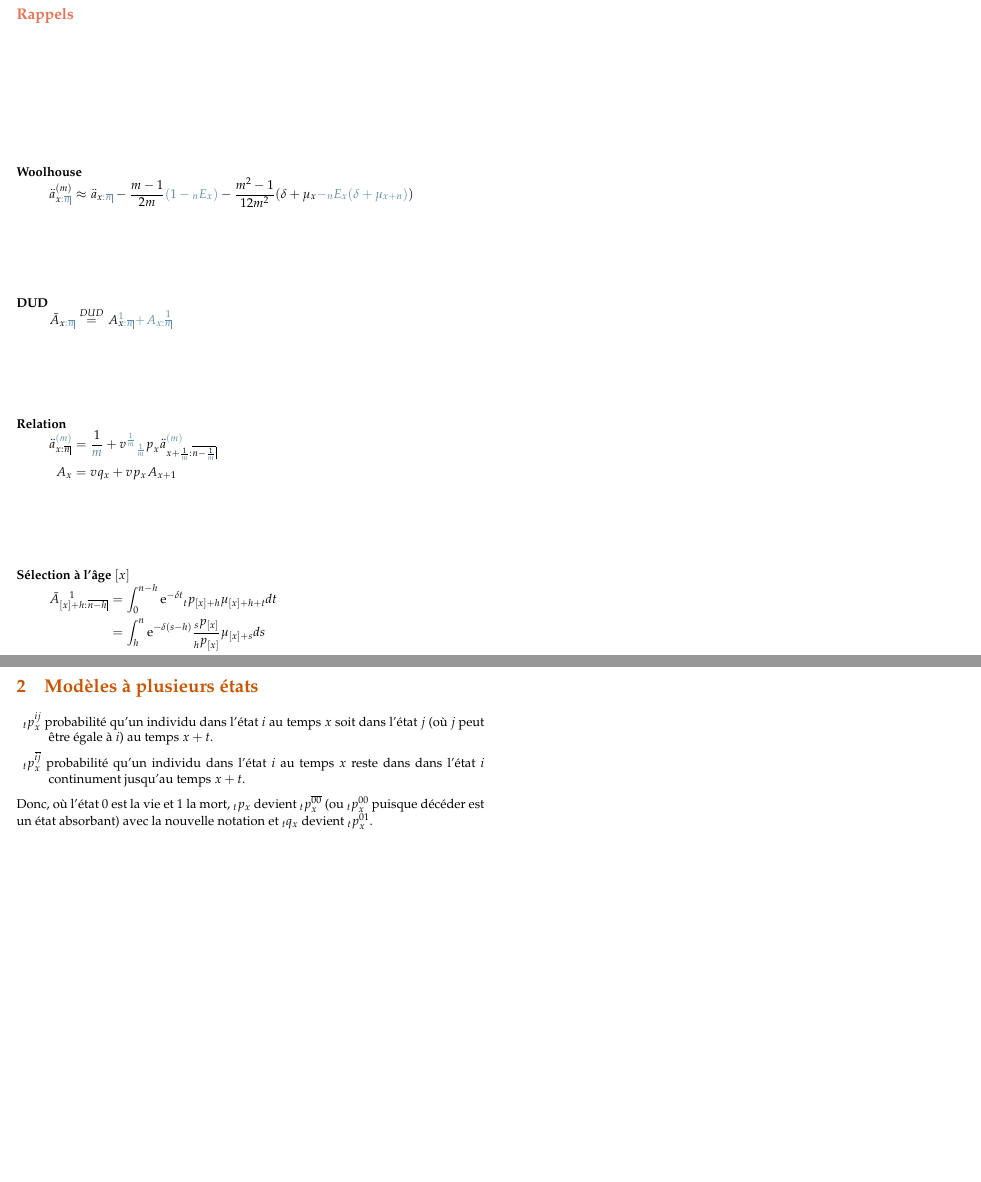
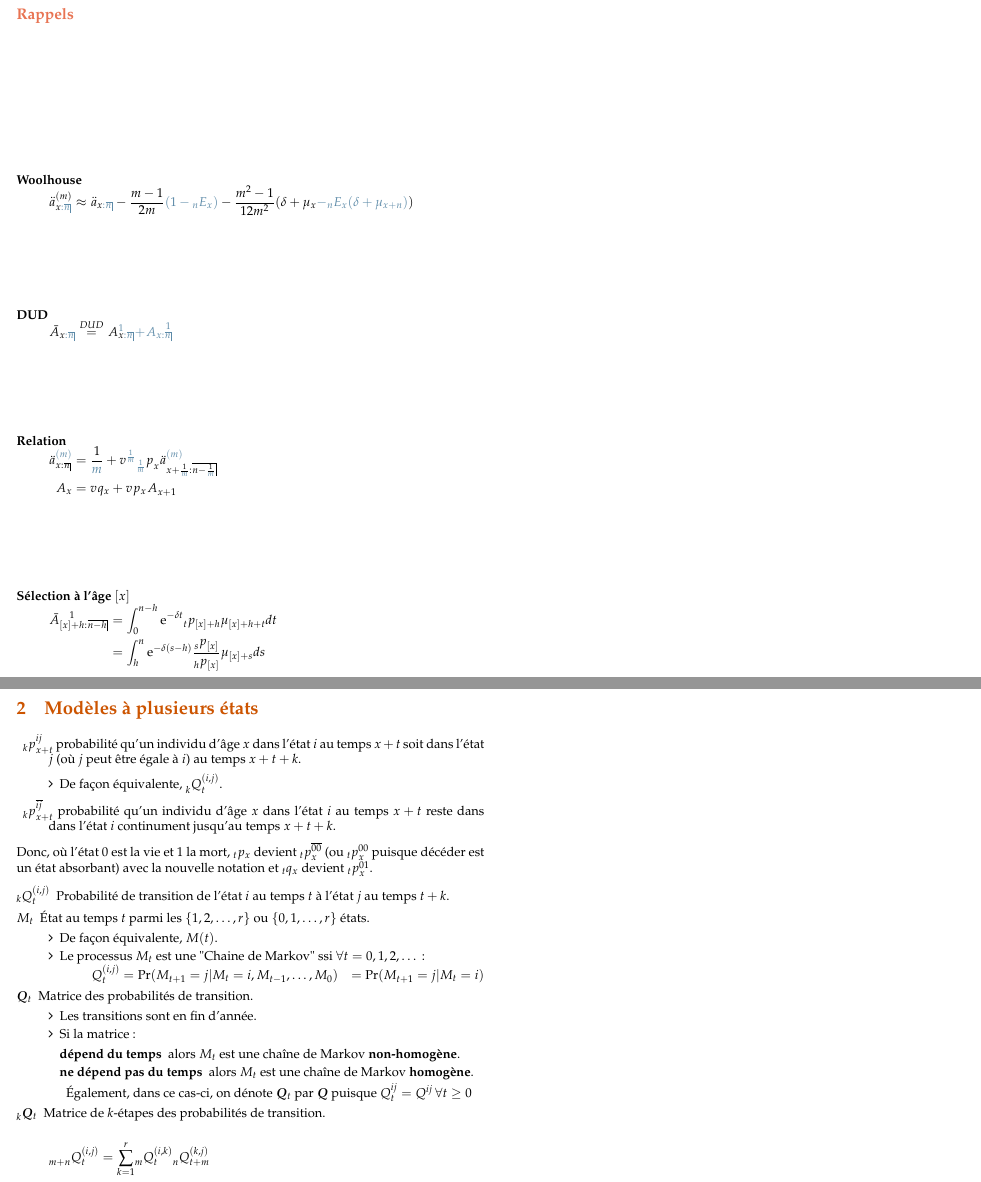
Before and after one commit to ressources-act/Guide_de_survie_en_actuariat, a LaTeX document (02_Cheatsheets/cheatsht-ACT2007.tex): two parts of pages 2 and 6 of 6, joined at a grey line, cut so that both start at the same text, the shorter picture padded with empty space. Compiled offline with pdfLaTeX.

Commit message:
ACT-2007
## AJOUTS
ACT-2007
- Début chapitre 2 pour la notation

```diff
--- a/02_Cheatsheets/cheatsht-ACT2007.tex
+++ b/02_Cheatsheets/cheatsht-ACT2007.tex
@@ -60,7 +60,7 @@
 \begin{align*}
 	\Ax*{\nthtop{1}{[x] + h}:\angl{n - h}}
 	&=	\int_{0}^{n - h} \textrm{e}^{-\delta t} \px[t]{[x] + h} \mu_{[x] + h + t} dt	\\
-	&=	\int_{h}^{n} \textrm{e}^{-\delta (s - h)} \frac{\px[s]{[x]}}{\px[h]{[x]}} \mu_{[x] + s} ds	\\
+	&=	\int_{h}^{n} \textrm{e}^{-\delta (s - h)} \frac{\px[s]{[x]}}{\px[h]{[x]}} \mu_{[x] + s} ds
 \end{align*}
 
 \pagebreak
@@ -335,13 +335,44 @@ on peut approximer $\Vx[h]{}[g]$ avec la \underline{Méthode d'Euler} :
 \section{Modèles à plusieurs états}
 
 \begin{description}
-	\item	$\px[t]{x}^{ij}$	probabilité qu'un individu dans l'état $i$ au temps $x$ soit dans l'état $j$ (où $j$ peut être égale à $i$) au temps $x + t$.
-	\item	$\px[t]{x}^{\overline{ij}}$	probabilité qu'un individu dans l'état $i$ au temps $x$ reste dans dans l'état $i$ continument jusqu'au temps $x + t$.
+	\item	$\px[k]{x + t}^{ij}$	probabilité qu'un individu d'âge $x$ dans l'état $i$ au temps $x + t$ soit dans l'état $j$ (où $j$ peut être égale à $i$) au temps $x + t + k$.
+		\begin{itemize}[leftmargin = *]
+		\item	De façon équivalente, $\actsymb[k]{Q}{t}[(i, j)]$.
+		\end{itemize}
+	\item	$\px[k]{x + t}^{\overline{ij}}$	probabilité qu'un individu d'âge $x$ dans l'état $i$ au temps $x + t$ reste dans dans l'état $i$ continument jusqu'au temps $x + t + k$.
 \end{description}
 
 Donc, où l'état $0$ est la vie et $1$ la mort, $\px[t]{x}$ devient $\px[t]{x}^{\overline{00}}$ (ou $\px[t]{x}^{00}$ puisque décéder est un état absorbant) avec la nouvelle notation et $\qx[t]{x}$ devient $\px[t]{x}^{01}$.
 
-%%%	Lire l'ASM de MLC pour apprendre la section.
+\begin{description}
+	\item[$_{k}Q_{t}^{(i, j)}$]	Probabilité de transition de l'état $i$ au temps $t$ à l'état $j$ au temps $t + k$.
+	\item[$M_{t}$]	État au temps $t$ parmi les $\{1, 2, \dots, r\}$ ou $\{0, 1, \dots, r\}$ états.
+		\begin{itemize}[leftmargin = *]
+		\item	De façon équivalente, $M(t)$.
+		\item	Le processus $M_{t}$ est une "Chaine de Markov" ssi $\forall t = 0, 1, 2, \dots$:
+		\begin{align*}
+		Q_{t}^{(i, j)}
+		&=	\Pr(M_{t + 1} = j | M_{t} = i, M_{t - 1}, \dots, M_{0})
+		&=	\Pr(M_{t + 1} = j | M_{t} = i)
+		\end{align*}
+		\end{itemize}
+	\item[$\bm{Q}_{t}$]	Matrice des probabilités de transition.
+		\begin{itemize}[leftmargin = *]
+		\item	Les transitions sont en fin d'année.
+		\item	Si la matrice :
+			\begin{description}
+			\item[dépend du temps]	alors $M_{t}$ est une chaîne de Markov \textbf{non-homogène}.
+			\item[ne dépend pas du temps]	alors $M_{t}$ est une chaîne de Markov \textbf{homogène}.
+			\item	Également, dans ce cas-ci, on dénote $\bm{Q}_{t}$ par $\bm{Q}$ puisque $Q_{t}^{ij} = Q^{ij} \, \forall t \geq 0$
+			\end{description}
+		\end{itemize}
+	\item[$_{k}\bm{Q}_{t}$]	Matrice de $k$-étapes des probabilités de transition.
+\end{description}
+
+\begin{align*}
+	\actsymb[m + n]{Q}{t}[(i, j)]
+	&=	\sumz{r}{k = 1}\actsymb[m]{Q}{t}[(i, k)] \actsymb[n]{Q}{t + m}[(k, j)]
+\end{align*}
 
 \end{multicols*}
 \end{document}
```
Also changed, not shown: 02_Cheatsheets/cheatsht-ACT2007.pdf.
